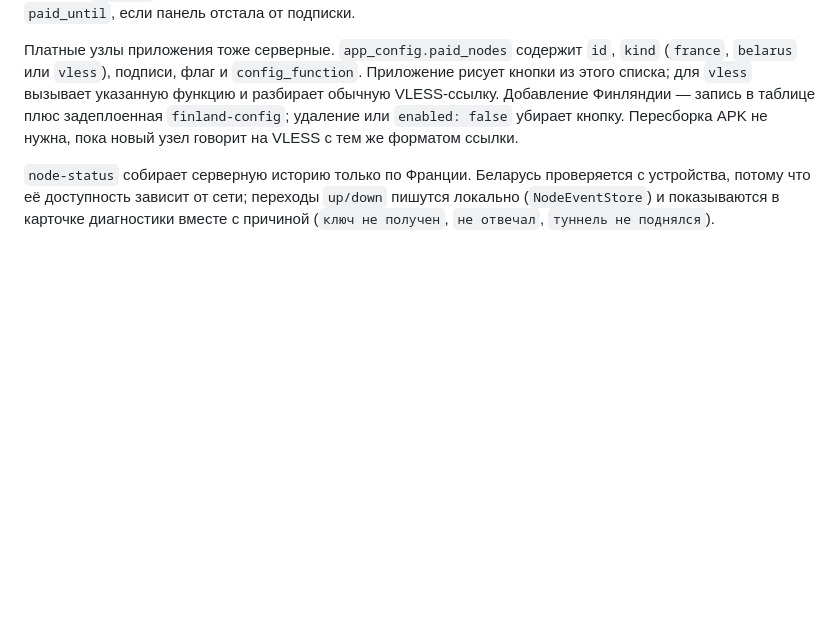
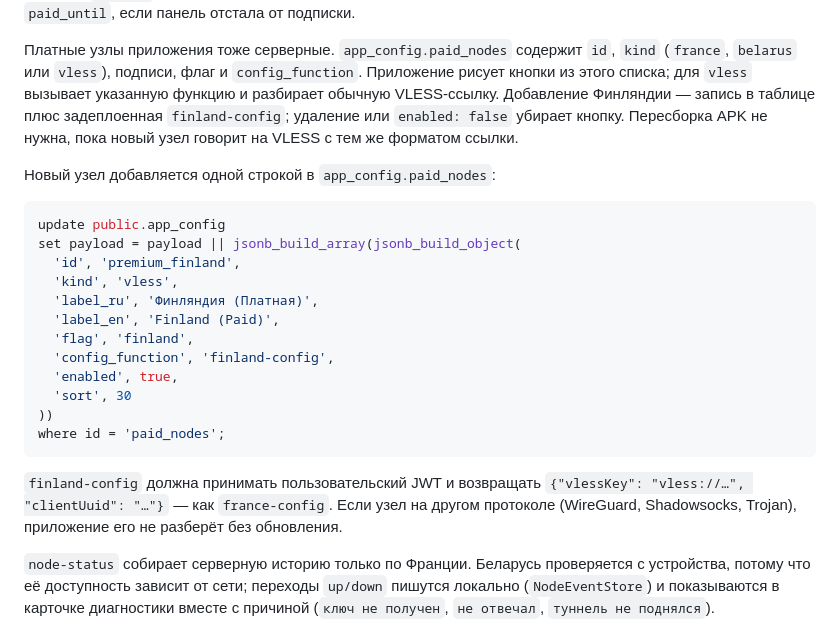
Before and after one commit to Core-Dev-Support/naua-security-mirage-android, a Markdown page: docs/ARCHITECTURE.md, the part around the change. Drawn GitHub-style; blank space fills up the shorter version.

Commit message:
docs(config): explain adding a paid VLESS node

````diff
--- a/docs/ARCHITECTURE.md
+++ b/docs/ARCHITECTURE.md
@@ -214,6 +214,28 @@ H1Cloud иногда отвечает `409 name_taken_by_inbound_client` на и
 `enabled: false` убирает кнопку. Пересборка APK не нужна, пока новый узел
 говорит на VLESS с тем же форматом ссылки.
 
+Новый узел добавляется одной строкой в `app_config.paid_nodes`:
+
+```sql
+update public.app_config
+set payload = payload || jsonb_build_array(jsonb_build_object(
+  'id', 'premium_finland',
+  'kind', 'vless',
+  'label_ru', 'Финляндия (Платная)',
+  'label_en', 'Finland (Paid)',
+  'flag', 'finland',
+  'config_function', 'finland-config',
+  'enabled', true,
+  'sort', 30
+))
+where id = 'paid_nodes';
+```
+
+`finland-config` должна принимать пользовательский JWT и возвращать
+`{"vlessKey": "vless://…", "clientUuid": "…"}` — как `france-config`. Если узел
+на другом протоколе (WireGuard, Shadowsocks, Trojan), приложение его не
+разберёт без обновления.
+
 `node-status` собирает серверную историю только по Франции. Беларусь
 проверяется с устройства, потому что её доступность зависит от сети; переходы
 `up/down` пишутся локально (`NodeEventStore`) и показываются в карточке
````
